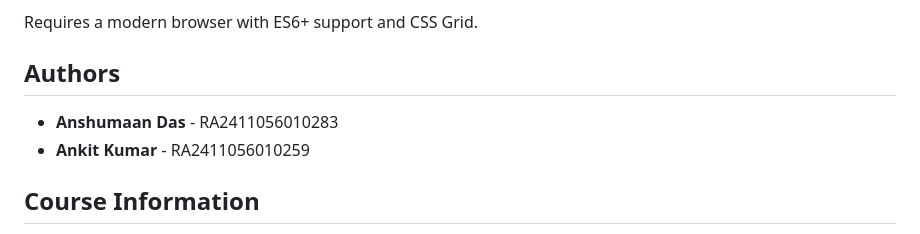
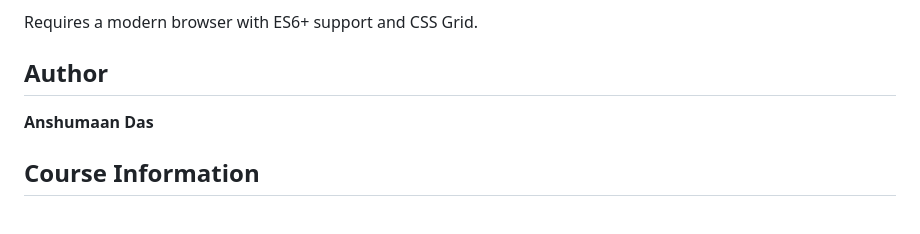
Before and after one commit to Anshhh0306/dining-philosophy-, a Markdown page: README.md, the part around the change. Drawn GitHub-style.

```diff
--- a/README.md
+++ b/README.md
@@ -103,10 +103,9 @@ This visualization helps students and developers understand:
 
 Requires a modern browser with ES6+ support and CSS Grid.
 
-## Authors
+## Author
 
-- **Anshumaan Das** - RA2411056010283
-- **Ankit Kumar** - RA2411056010259
+ **Anshumaan Das**
 
 ## Course Information
 
```
